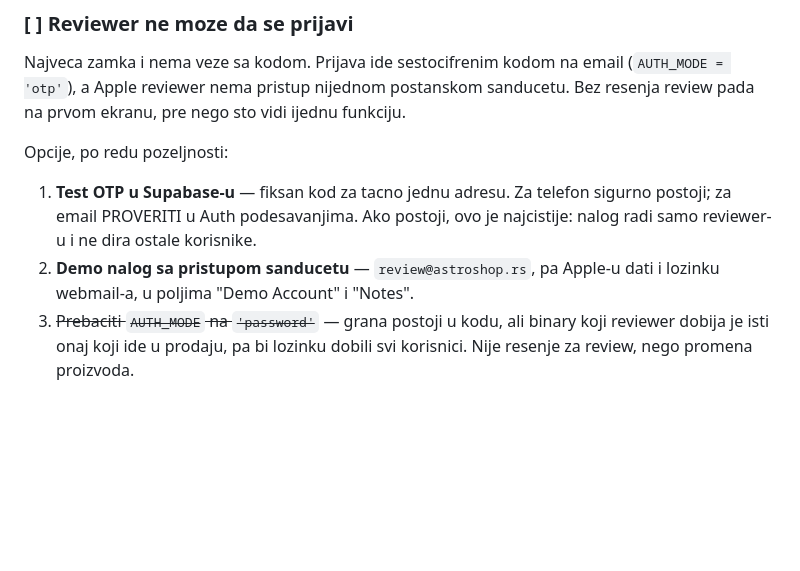
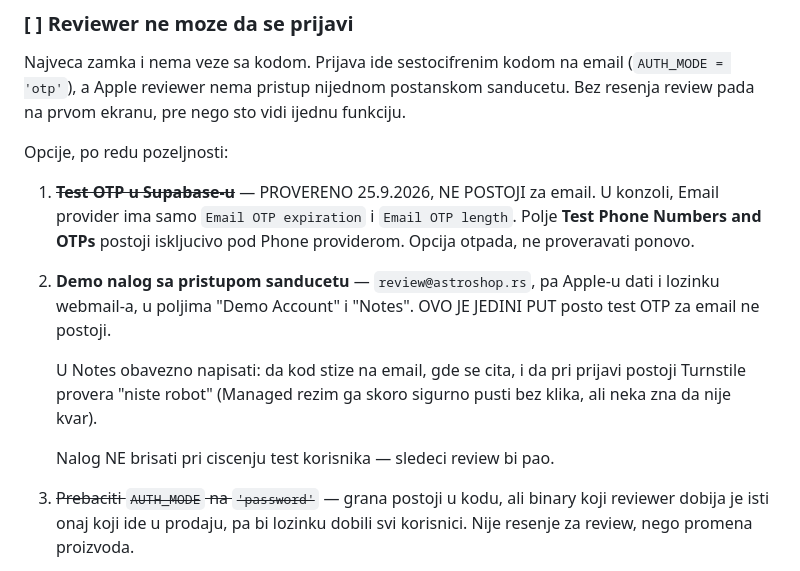
Before and after one commit to krcky/astroshopdev, a Markdown page: APPLESTORE.md, the part around the change. Rendered like a GitHub page; blank space fills up the shorter version.

Commit message:
Test OTP za email ne postoji — provereno u konzoli
Prva opcija za prijavu reviewera otpada. U Supabase konzoli polje Test Phone
Numbers and OTPs stoji iskljucivo pod Phone providerom; Email ima samo
trajanje i duzinu koda.

Ostaje demo sanducic. Dopisano sta mora u Notes — gde se cita kod i da
postoji Turnstile provera — i da se taj nalog ne brise sa test korisnicima.

Co-Authored-By: Claude Opus 5 <noreply@anthropic.com>

```diff
--- a/APPLESTORE.md
+++ b/APPLESTORE.md
@@ -29,11 +29,19 @@ funkciju.
 
 Opcije, po redu pozeljnosti:
 
-1. **Test OTP u Supabase-u** — fiksan kod za tacno jednu adresu. Za telefon
-   sigurno postoji; za email PROVERITI u Auth podesavanjima. Ako postoji, ovo
-   je najcistije: nalog radi samo reviewer-u i ne dira ostale korisnike.
+1. ~~**Test OTP u Supabase-u**~~ — PROVERENO 25.9.2026, NE POSTOJI za email.
+   U konzoli, Email provider ima samo `Email OTP expiration` i `Email OTP
+   length`. Polje **Test Phone Numbers and OTPs** postoji iskljucivo pod Phone
+   providerom. Opcija otpada, ne proveravati ponovo.
 2. **Demo nalog sa pristupom sanducetu** — `review@astroshop.rs`, pa Apple-u
-   dati i lozinku webmail-a, u poljima "Demo Account" i "Notes".
+   dati i lozinku webmail-a, u poljima "Demo Account" i "Notes". OVO JE JEDINI
+   PUT posto test OTP za email ne postoji.
+
+   U Notes obavezno napisati: da kod stize na email, gde se cita, i da pri
+   prijavi postoji Turnstile provera "niste robot" (Managed rezim ga skoro
+   sigurno pusti bez klika, ali neka zna da nije kvar).
+
+   Nalog NE brisati pri ciscenju test korisnika — sledeci review bi pao.
 3. ~~Prebaciti `AUTH_MODE` na `'password'`~~ — grana postoji u kodu, ali binary
    koji reviewer dobija je isti onaj koji ide u prodaju, pa bi lozinku dobili
    svi korisnici. Nije resenje za review, nego promena proizvoda.
```
